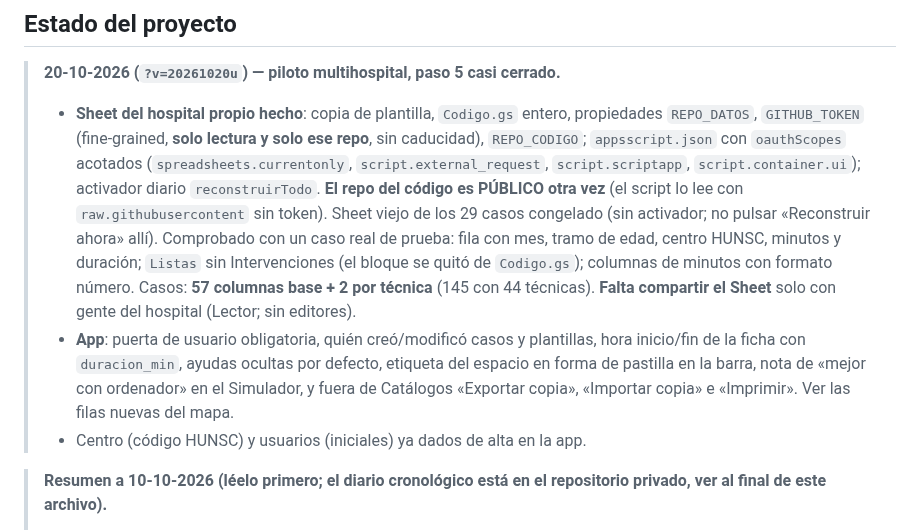
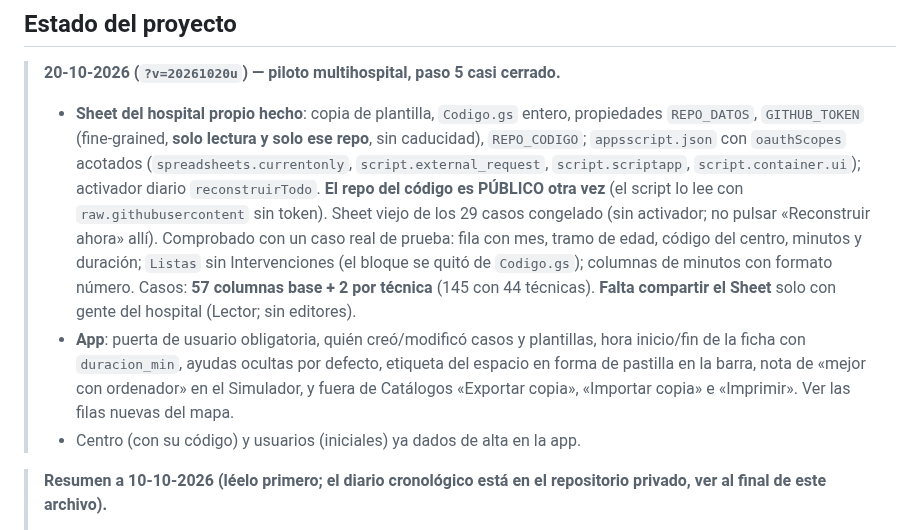
Before and after one commit to paniaguadediego-bit/checklist-mio-ionm, a Markdown page: CLAUDE.md, the part around the change. GitHub-like rendering.

Commit message:
C32: fuera el código del hospital de CLAUDE.md
Co-Authored-By: Claude Opus 5.5 <noreply@anthropic.com>

```diff
--- a/CLAUDE.md
+++ b/CLAUDE.md
@@ -396,7 +396,7 @@ distinta a la anterior, no importa el formato exacto.
 >   **El repo del código es PÚBLICO otra vez** (el script lo lee con `raw.githubusercontent`
 >   sin token). Sheet viejo de los 29 casos congelado (sin activador; no pulsar
 >   «Reconstruir ahora» allí). Comprobado con un caso real de prueba: fila con mes,
->   tramo de edad, centro HUNSC, minutos y duración; `Listas` sin Intervenciones
+>   tramo de edad, código del centro, minutos y duración; `Listas` sin Intervenciones
 >   (el bloque se quitó de `Codigo.gs`); columnas de minutos con formato número.
 >   Casos: **57 columnas base + 2 por técnica** (145 con 44 técnicas). **Falta
 >   compartir el Sheet** solo con gente del hospital (Lector; sin editores).
@@ -405,7 +405,7 @@ distinta a la anterior, no importa el formato exacto.
 >   etiqueta del espacio en forma de pastilla en la barra, nota de «mejor con
 >   ordenador» en el Simulador, y fuera de Catálogos «Exportar copia»,
 >   «Importar copia» e «Imprimir». Ver las filas nuevas del mapa.
-> - Centro (código HUNSC) y usuarios (iniciales) ya dados de alta en la app.
+> - Centro (con su código) y usuarios (iniciales) ya dados de alta en la app.
 
 > **Resumen a 10-10-2026 (léelo primero; el diario cronológico está en
 > el repositorio privado, ver al final de este archivo).**
```
